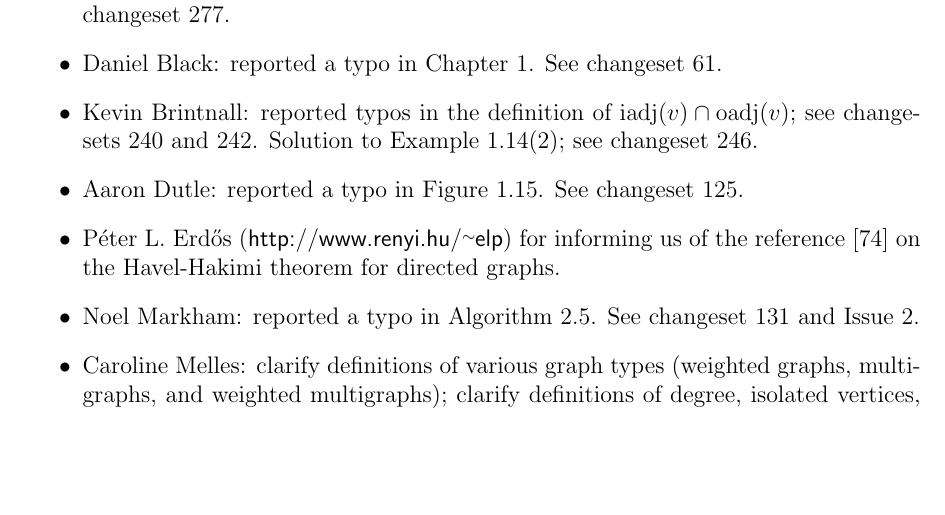
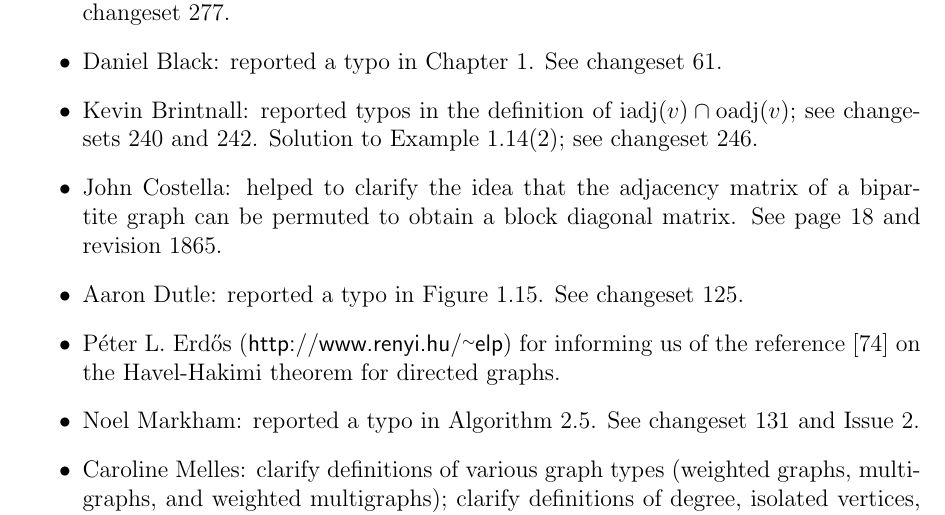
Before and after one commit to IMCG/graph-theory-algorithms-book, a LaTeX thesis (book.tex, which reads tex/acknowledgments.tex): part of page 6 of 282, cut so that both start at the same text, the shorter picture padded with empty space. Compiled offline with pdfLaTeX.

Commit message:
acknowledge John Costella for help in clarifying block diagonal matrix property of bipartite graphs

```diff
--- a/tex/acknowledgments.tex
+++ b/tex/acknowledgments.tex
@@ -23,6 +23,11 @@
 \item Kevin Brintnall: reported typos in the definition of
   $\iadj(v) \cap \oadj(v)$; see changesets~240 and~242. Solution to
   Example~\ref{eg:introduction:walks_paths_trails}(2); see changeset~246.
+
+\item John Costella: helped to clarify the idea that the adjacency
+  matrix of a bipartite graph can be permuted to obtain a block
+  diagonal matrix. See page~\pageref{sec:introduction:bipartite_case}
+  and revision~1865.
 
 \item Aaron Dutle: reported a typo in
   Figure~\ref{fig:introduction:bipartite_complete_bipartite_graphs}. See
```
Also changed, not shown: tex/introduction.tex (+1 -0 lines).
